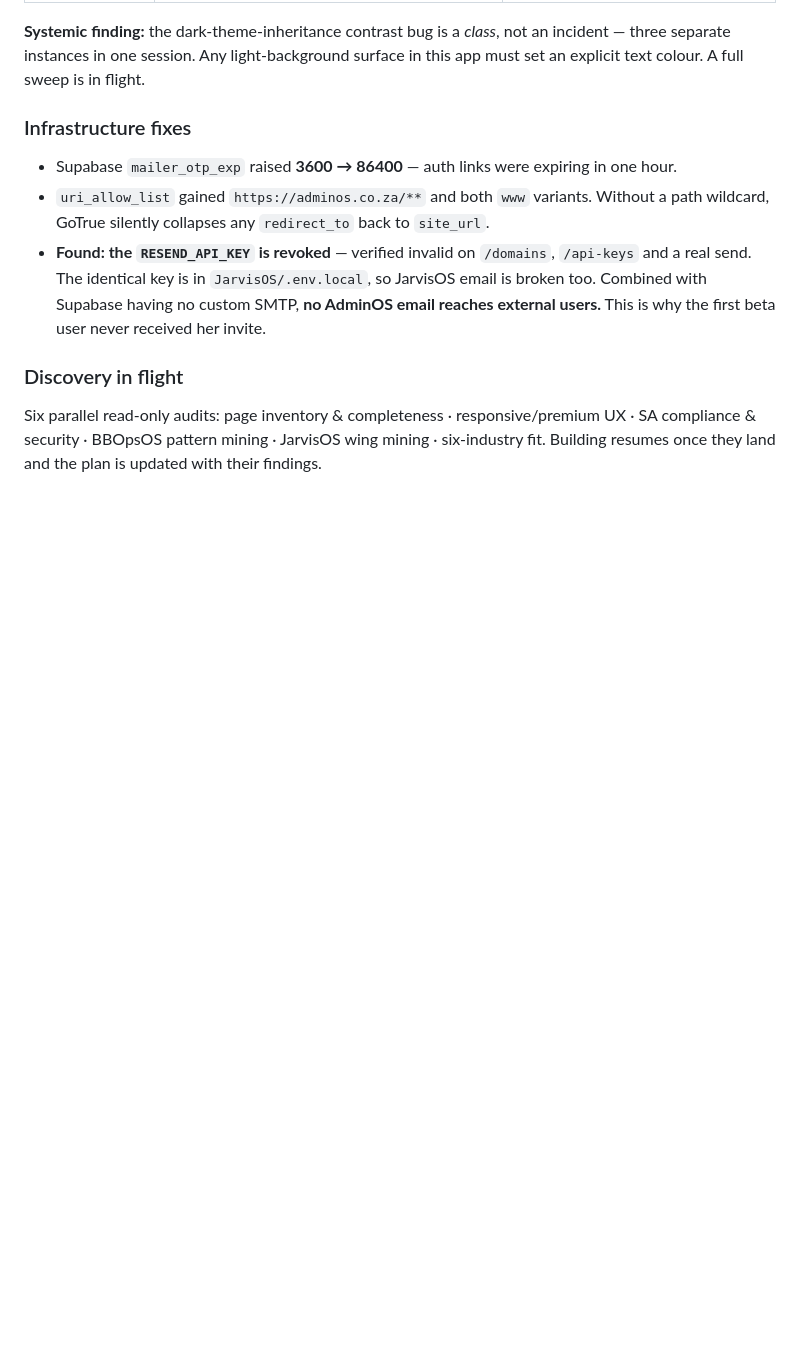
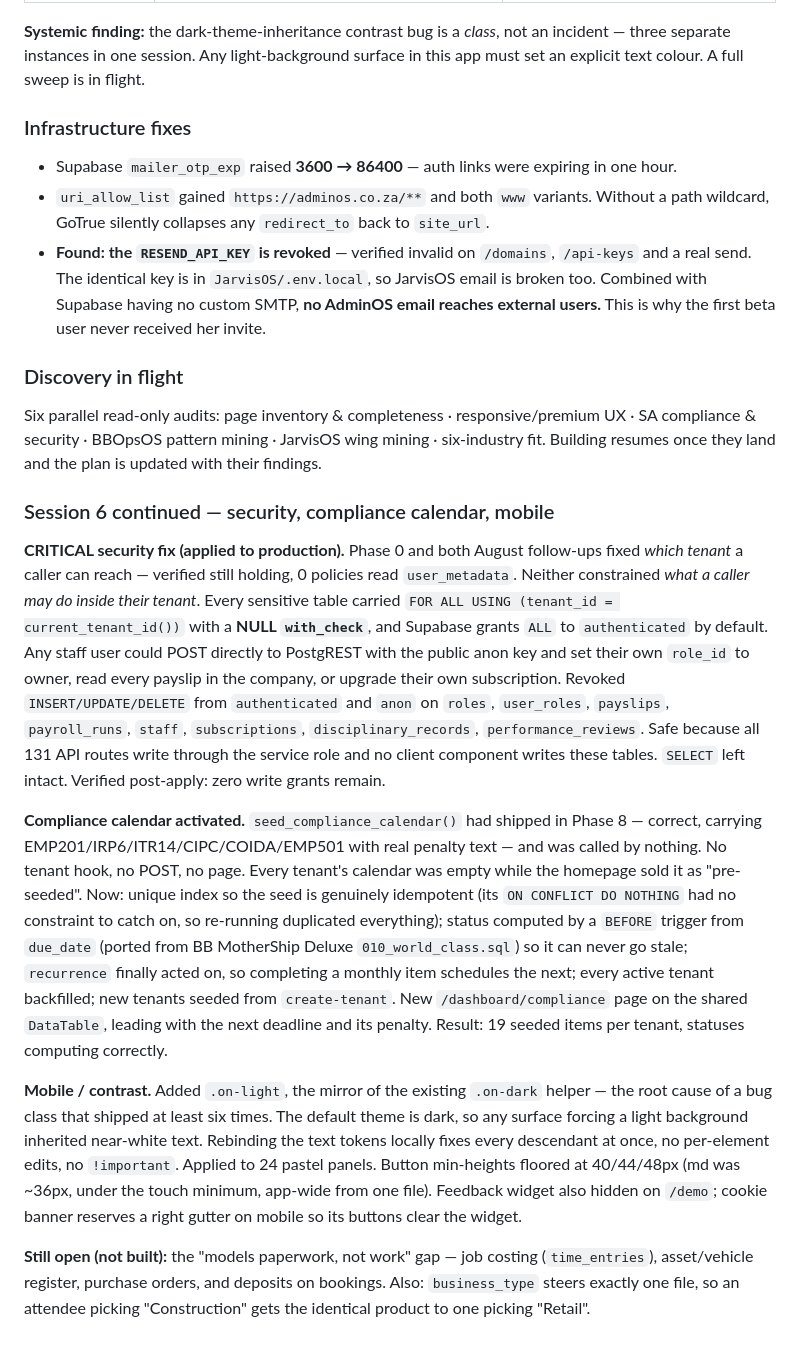
Before and after one commit to Nanda-Regine/AdminOS, a Markdown page: BUILD_JOURNEY_ADMINOS.md, the part around the change. Rendered like a GitHub page; blank space fills up the shorter version.

Commit message:
docs: record session 6 security, compliance and mobile work
Co-Authored-By: Claude Opus 5 (1M context) <noreply@anthropic.com>

```diff
--- a/BUILD_JOURNEY_ADMINOS.md
+++ b/BUILD_JOURNEY_ADMINOS.md
@@ -988,3 +988,47 @@ explicit text colour. A full sweep is in flight.
 Six parallel read-only audits: page inventory & completeness · responsive/premium UX ·
 SA compliance & security · BBOpsOS pattern mining · JarvisOS wing mining · six-industry fit.
 Building resumes once they land and the plan is updated with their findings.
+
+
+### Session 6 continued — security, compliance calendar, mobile
+
+**CRITICAL security fix (applied to production).** Phase 0 and both August
+follow-ups fixed *which tenant* a caller can reach — verified still holding, 0
+policies read `user_metadata`. Neither constrained *what a caller may do inside
+their tenant*. Every sensitive table carried
+`FOR ALL USING (tenant_id = current_tenant_id())` with a **NULL `with_check`**,
+and Supabase grants `ALL` to `authenticated` by default. Any staff user could
+POST directly to PostgREST with the public anon key and set their own `role_id`
+to owner, read every payslip in the company, or upgrade their own subscription.
+Revoked `INSERT/UPDATE/DELETE` from `authenticated` and `anon` on `roles`,
+`user_roles`, `payslips`, `payroll_runs`, `staff`, `subscriptions`,
+`disciplinary_records`, `performance_reviews`. Safe because all 131 API routes
+write through the service role and no client component writes these tables.
+`SELECT` left intact. Verified post-apply: zero write grants remain.
+
+**Compliance calendar activated.** `seed_compliance_calendar()` had shipped in
+Phase 8 — correct, carrying EMP201/IRP6/ITR14/CIPC/COIDA/EMP501 with real
+penalty text — and was called by nothing. No tenant hook, no POST, no page.
+Every tenant's calendar was empty while the homepage sold it as "pre-seeded".
+Now: unique index so the seed is genuinely idempotent (its `ON CONFLICT DO
+NOTHING` had no constraint to catch on, so re-running duplicated everything);
+status computed by a `BEFORE` trigger from `due_date` (ported from BB MotherShip
+Deluxe `010_world_class.sql`) so it can never go stale; `recurrence` finally
+acted on, so completing a monthly item schedules the next; every active tenant
+backfilled; new tenants seeded from `create-tenant`. New `/dashboard/compliance`
+page on the shared `DataTable`, leading with the next deadline and its penalty.
+Result: 19 seeded items per tenant, statuses computing correctly.
+
+**Mobile / contrast.** Added `.on-light`, the mirror of the existing `.on-dark`
+helper — the root cause of a bug class that shipped at least six times. The
+default theme is dark, so any surface forcing a light background inherited
+near-white text. Rebinding the text tokens locally fixes every descendant at
+once, no per-element edits, no `!important`. Applied to 24 pastel panels.
+Button min-heights floored at 40/44/48px (md was ~36px, under the touch
+minimum, app-wide from one file). Feedback widget also hidden on `/demo`; cookie
+banner reserves a right gutter on mobile so its buttons clear the widget.
+
+**Still open (not built):** the "models paperwork, not work" gap — job costing
+(`time_entries`), asset/vehicle register, purchase orders, and deposits on
+bookings. Also: `business_type` steers exactly one file, so an attendee picking
+"Construction" gets the identical product to one picking "Retail".
```
